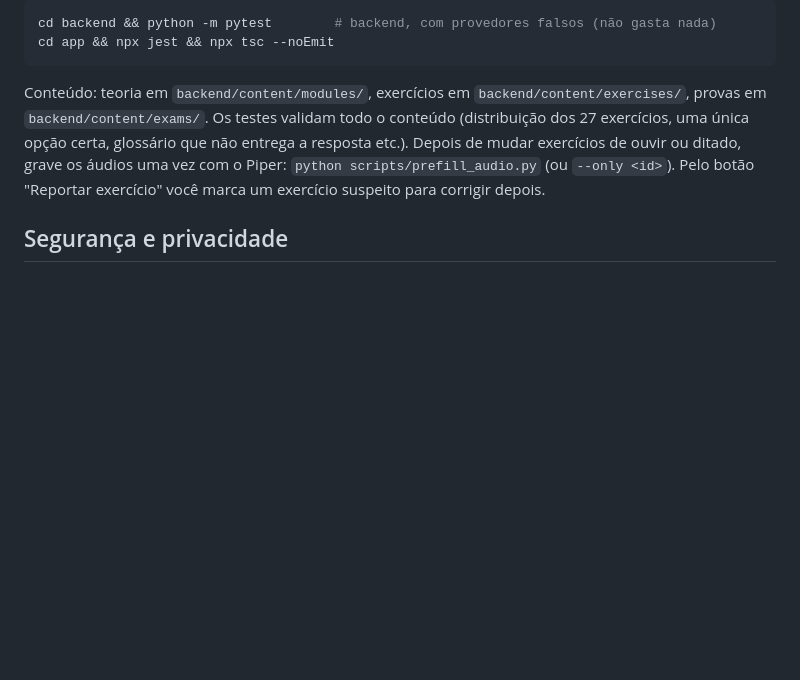
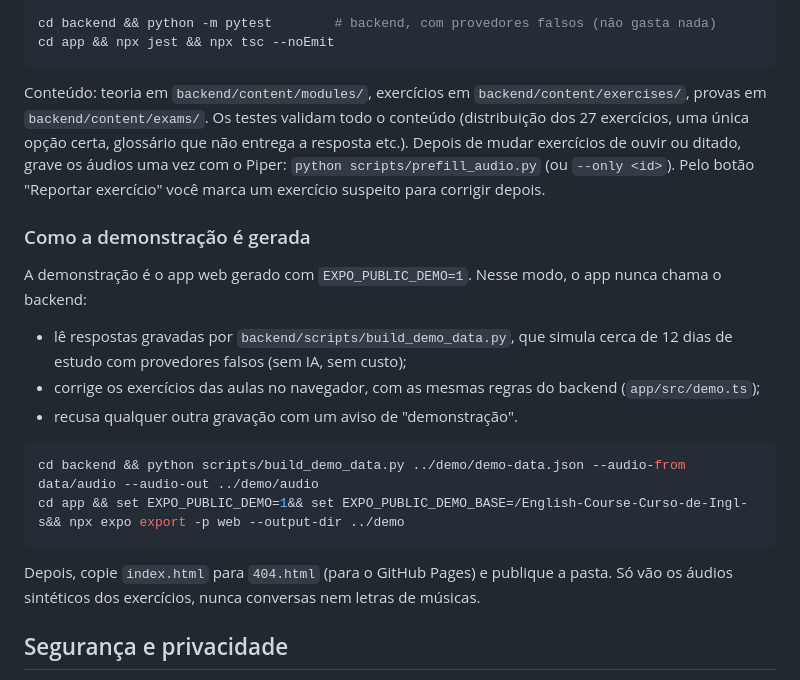
Before and after one commit to LucasAlan03/English-Course-Curso-de-Ingles, a Markdown page: README.pt-BR.md, the part around one of its changes. Rendered like a GitHub page; blank space fills up the shorter version.

````diff
--- a/README.pt-BR.md
+++ b/README.pt-BR.md
@@ -93,6 +103,20 @@ cd app && npx jest && npx tsc --noEmit
 
 Conteúdo: teoria em `backend/content/modules/`, exercícios em `backend/content/exercises/`, provas em `backend/content/exams/`. Os testes validam todo o conteúdo (distribuição dos 27 exercícios, uma única opção certa, glossário que não entrega a resposta etc.). Depois de mudar exercícios de ouvir ou ditado, grave os áudios uma vez com o Piper: `python scripts/prefill_audio.py` (ou `--only <id>`). Pelo botão "Reportar exercício" você marca um exercício suspeito para corrigir depois.
 
+### Como a demonstração é gerada
+
+A demonstração é o app web gerado com `EXPO_PUBLIC_DEMO=1`. Nesse modo, o app nunca chama o backend:
+- lê respostas gravadas por `backend/scripts/build_demo_data.py`, que simula cerca de 12 dias de estudo com provedores falsos (sem IA, sem custo);
+- corrige os exercícios das aulas no navegador, com as mesmas regras do backend (`app/src/demo.ts`);
+- recusa qualquer outra gravação com um aviso de "demonstração".
+
+```bash
+cd backend && python scripts/build_demo_data.py ../demo/demo-data.json --audio-from data/audio --audio-out ../demo/audio
+cd app && set EXPO_PUBLIC_DEMO=1&& set EXPO_PUBLIC_DEMO_BASE=/English-Course-Curso-de-Ingl-s&& npx expo export -p web --output-dir ../demo
+```
+
+Depois, copie `index.html` para `404.html` (para o GitHub Pages) e publique a pasta. Só vão os áudios sintéticos dos exercícios, nunca conversas nem letras de músicas.
+
 ## Segurança e privacidade
 
 - Chaves só no `.env` (fora do Git). O app web/Android só conhece o `API_TOKEN`.
````
Also changed, not shown: other parts of README.pt-BR.md (+10 -0 lines), README.md (+24 -0 lines), docs/img/exercicio.gif (added), docs/img/home.png (added), docs/img/media.png (added), docs/img/song.png (added), docs/img/tour.gif (added), docs/img/tracks.png (added), 7 other files.
